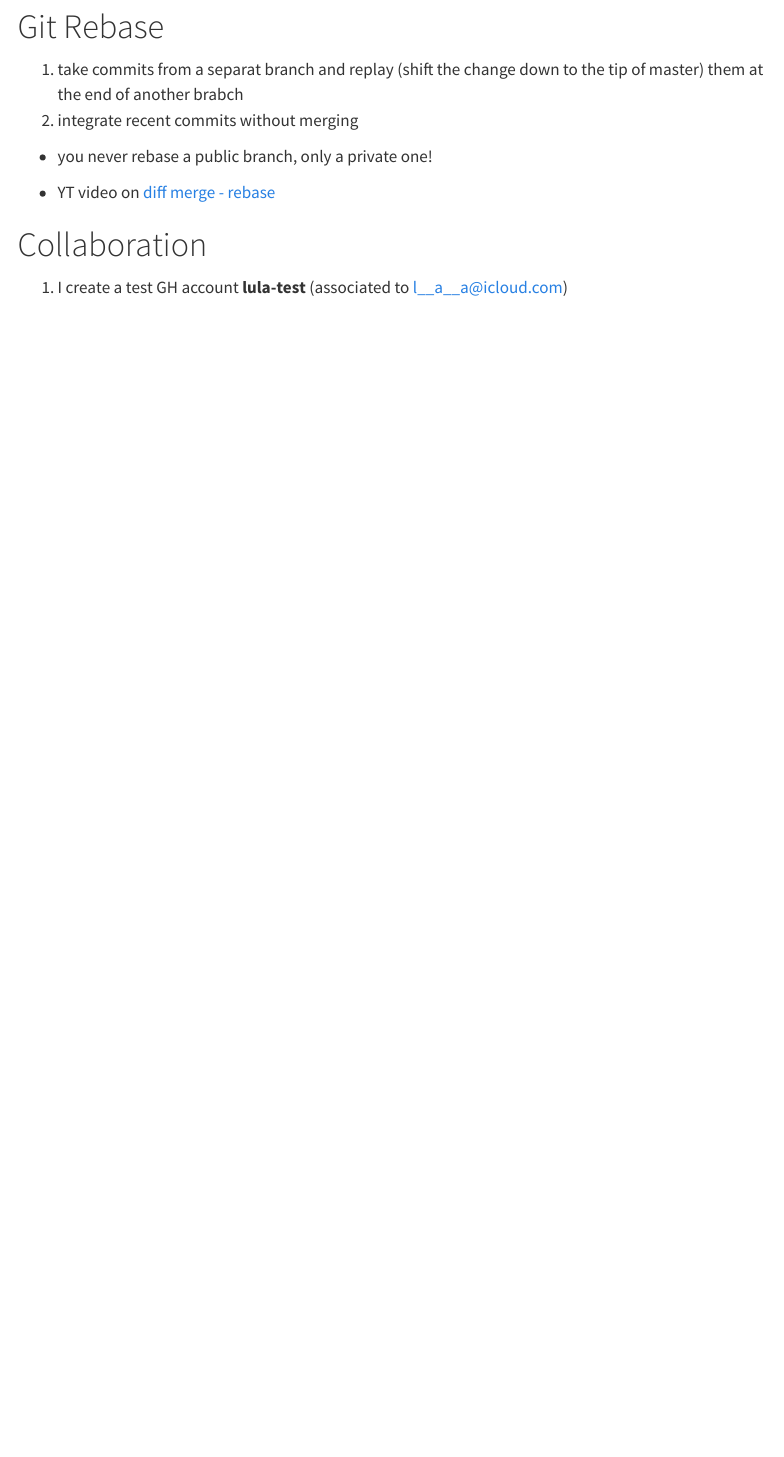
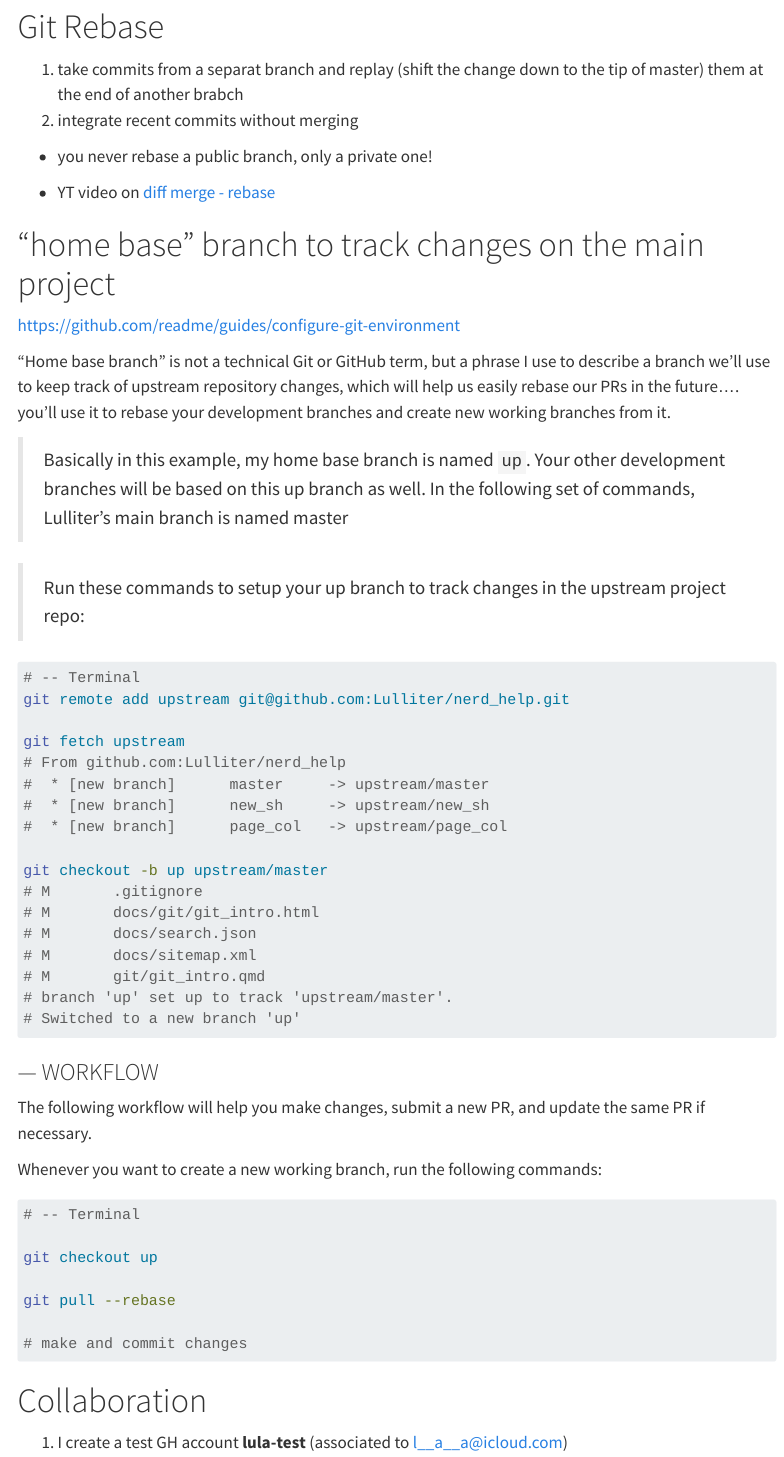
Before and after one commit to Lulliter/nerd_help, a Quarto document (git/git_branches.qmd): the page in a window 1100 px wide, from 2330 px down. Rendered offline with R 4.5, knitr and Pandoc in place of Quarto, with nearby package versions; menus at the side of the page are left out.

Commit message:
testing the branch workflow
Signed-off-by: Lulliter <lmm76@georgetown.edu>

````diff
--- a/git/git_branches.qmd
+++ b/git/git_branches.qmd
@@ -156,6 +156,53 @@ git diff master..page_col '***.qmd'Q
 + YT video on [diff merge - rebase](https://www.youtube.com/watch?v=zOnwgxiC0OA)
 
 
+# “home base” branch to track changes on the main project
+[https://github.com/readme/guides/configure-git-environment](https://github.com/readme/guides/configure-git-environment)
+
+“Home base branch” is not a technical Git or GitHub term, but a phrase I use to describe a branch we’ll use to keep track of upstream repository changes, which will help us easily rebase our PRs in the future.... you’ll use it to rebase your development branches and create new working branches from it.
+
+> Basically in this example, my home base branch is named `up`. Your other development branches will be based on this up branch as well. In the following set of commands, Lulliter’s main branch is named master
+
+> Run these commands to setup your up branch to track changes in the upstream project repo:
+
+```{bash}
+# -- Terminal
+git remote add upstream git@github.com:Lulliter/nerd_help.git
+
+git fetch upstream
+# From github.com:Lulliter/nerd_help
+#  * [new branch]      master     -> upstream/master
+#  * [new branch]      new_sh     -> upstream/new_sh
+#  * [new branch]      page_col   -> upstream/page_col
+
+git checkout -b up upstream/master
+# M       .gitignore
+# M       docs/git/git_intro.html
+# M       docs/search.json
+# M       docs/sitemap.xml
+# M       git/git_intro.qmd
+# branch 'up' set up to track 'upstream/master'.
+# Switched to a new branch 'up'
+
+
+```
+
+### --- WORKFLOW
+The following workflow will help you make changes, submit a new PR, and update the same PR if necessary.
+
+Whenever you want to create a new working branch, run the following commands:
+
+```{bash}
+# -- Terminal
+
+git checkout up
+
+git pull --rebase
+
+# make and commit changes
+
+```
+
 
 
 # Collaboration
````
